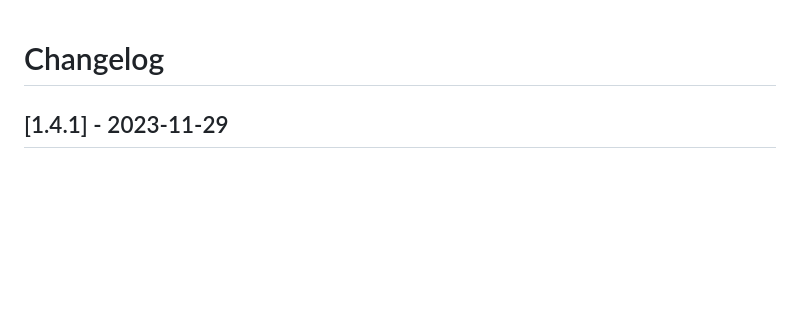
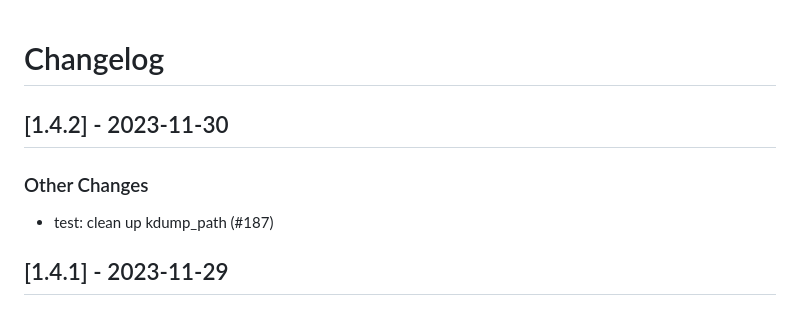
Before and after one commit to linux-system-roles/kdump, a Markdown page: CHANGELOG.md, the part around the change. Drawn GitHub-style; blank space fills up the shorter version.

Commit message:
docs(changelog): version 1.4.2 [citest skip]
Update changelog and .README.html for version 1.4.2

Signed-off-by: Rich Megginson <rmeggins@redhat.com>

```diff
--- a/CHANGELOG.md
+++ b/CHANGELOG.md
@@ -1,5 +1,12 @@
 Changelog
 =========
+
+[1.4.2] - 2023-11-30
+--------------------
+
+### Other Changes
+
+- test: clean up kdump_path (#187)
 
 [1.4.1] - 2023-11-29
 --------------------
```
